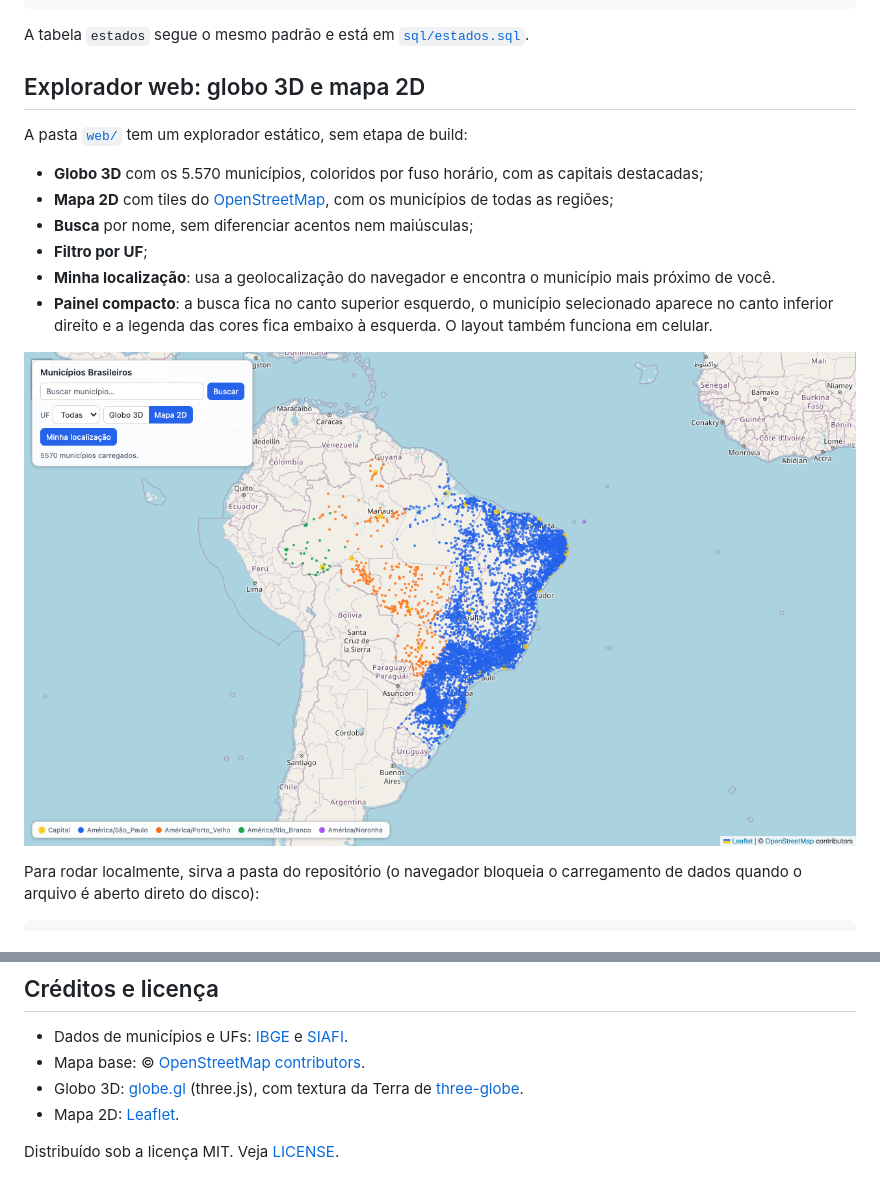
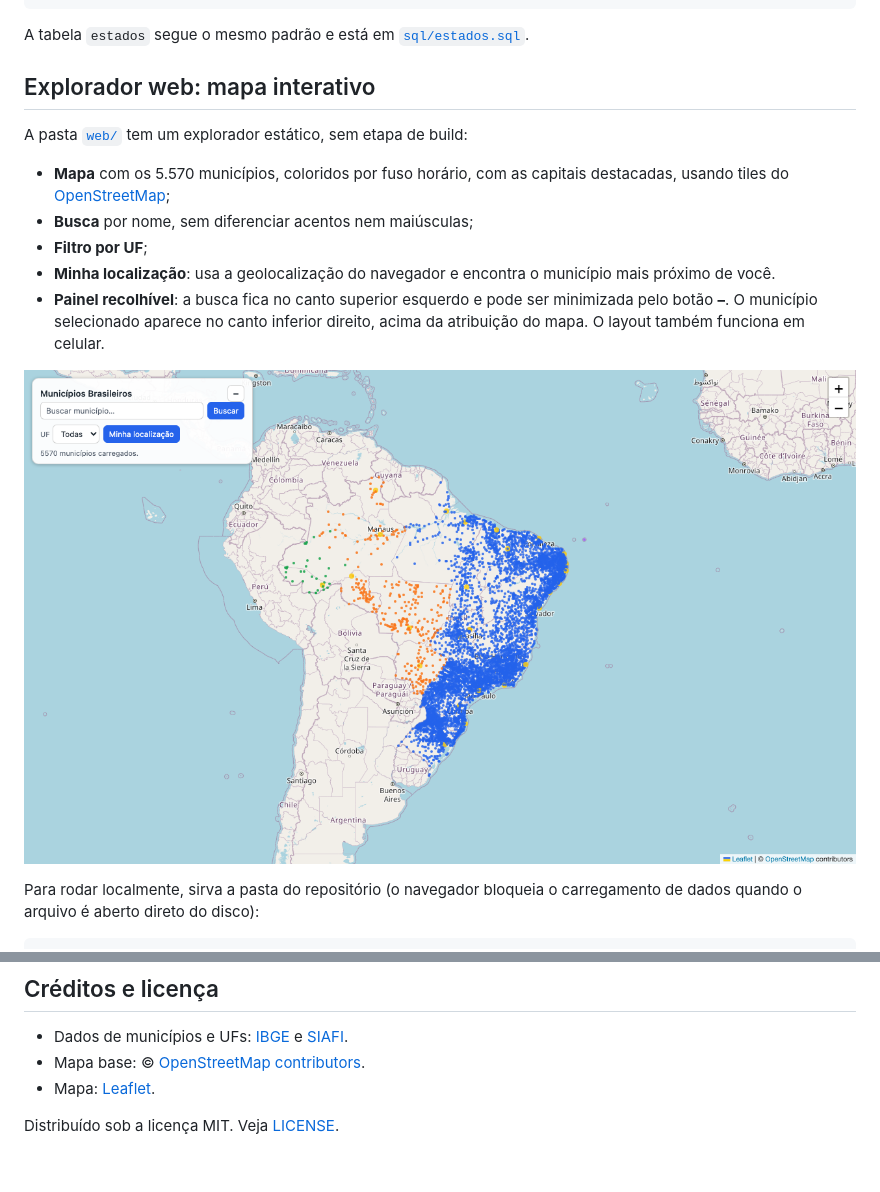
Before and after one commit to 95wesley/municipios-brasileiros, a Markdown page: README.md, 2 parts joined by grey strips. GitHub-like rendering; pictures changed too: docs/images/map.png.

```diff
--- a/README.md
+++ b/README.md
@@ -126,16 +126,15 @@ INSERT INTO municipios VALUES
 
 A tabela `estados` segue o mesmo padrão e está em [`sql/estados.sql`](sql/estados.sql).
 
-## Explorador web: globo 3D e mapa 2D
+## Explorador web: mapa interativo
 
 A pasta [`web/`](web/) tem um explorador estático, sem etapa de build:
 
-- **Globo 3D** com os 5.570 municípios, coloridos por fuso horário, com as capitais destacadas;
-- **Mapa 2D** com tiles do [OpenStreetMap](https://www.openstreetmap.org/copyright), com os municípios de todas as regiões;
+- **Mapa** com os 5.570 municípios, coloridos por fuso horário, com as capitais destacadas, usando tiles do [OpenStreetMap](https://www.openstreetmap.org/copyright);
 - **Busca** por nome, sem diferenciar acentos nem maiúsculas;
 - **Filtro por UF**;
 - **Minha localização**: usa a geolocalização do navegador e encontra o município mais próximo de você.
-- **Painel compacto**: a busca fica no canto superior esquerdo, o município selecionado aparece no canto inferior direito e a legenda das cores fica embaixo à esquerda. O layout também funciona em celular.
+- **Painel recolhível**: a busca fica no canto superior esquerdo e pode ser minimizada pelo botão **–**. O município selecionado aparece no canto inferior direito, acima da atribuição do mapa. O layout também funciona em celular.
 
 ![Mapa 2D com OpenStreetMap](docs/images/map.png)
 
@@ -237,7 +236,6 @@ Veja também o [CHANGELOG](CHANGELOG.md).
 
 - Dados de municípios e UFs: [IBGE](https://www.ibge.gov.br/) e [SIAFI](https://www.gov.br/tesouronacional/pt-br/siafi).
 - Mapa base: © [OpenStreetMap contributors](https://www.openstreetmap.org/copyright).
-- Globo 3D: [globe.gl](https://globe.gl/) (three.js), com textura da Terra de [three-globe](https://github.com/vasturiano/three-globe).
-- Mapa 2D: [Leaflet](https://leafletjs.com/).
+- Mapa: [Leaflet](https://leafletjs.com/).
 
 Distribuído sob a licença MIT. Veja [LICENSE](LICENSE).
```
Also changed, not shown: other parts of README.md (+4 -4 lines), CHANGELOG.md (+4 -1 lines), docs/images/globe.png (deleted), 3 other files.
